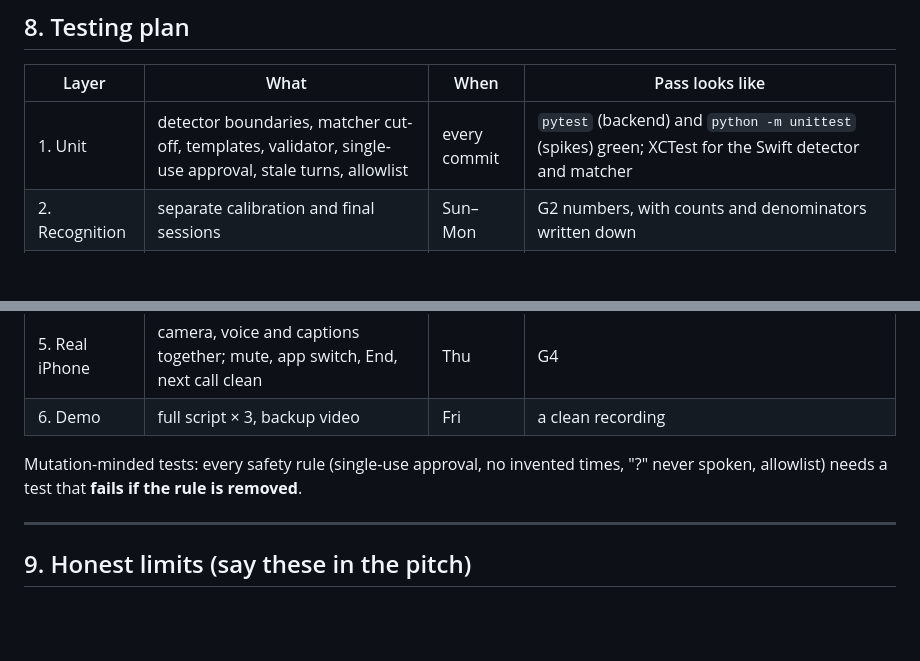
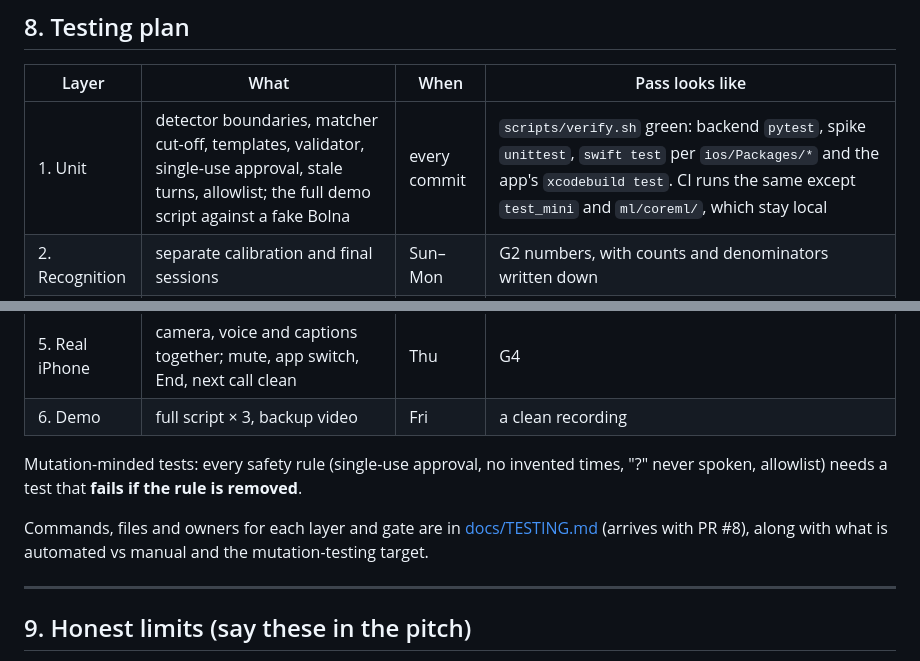
Before and after one commit to BishalJena/ishara, a Markdown page: PLAN.md, 2 parts joined by grey strips. Drawn GitHub-style; blank space fills up the shorter version.

Commit message:
docs(plan): point the testing plan at verify.sh and TESTING.md
PR #15 adds one local verification command and CI, and PR #8 adds a
testing guide that maps each layer and gate to commands. Link both from
section 8 so the plan stays short and the details live in one place.

```diff
--- a/PLAN.md
+++ b/PLAN.md
@@ -427,7 +427,7 @@ the PR and what is still pending. Nothing has run against real Bolna, Heroku or
 
 | Layer | What | When | Pass looks like |
 |---|---|---|---|
-| 1. Unit | detector boundaries, matcher cut-off, templates, validator, single-use approval, stale turns, allowlist | every commit | `pytest` (backend) and `python -m unittest` (spikes) green; XCTest for the Swift detector and matcher |
+| 1. Unit | detector boundaries, matcher cut-off, templates, validator, single-use approval, stale turns, allowlist; the full demo script against a fake Bolna | every commit | `scripts/verify.sh` green: backend `pytest`, spike `unittest`, `swift test` per `ios/Packages/*` and the app's `xcodebuild test`. CI runs the same except `test_mini` and `ml/coreml/`, which stay local |
 | 2. Recognition | separate calibration and final sessions | Sun–Mon | G2 numbers, with counts and denominators written down |
 | 3. Voice | exact text, SEND → first audio time, double SEND, STOP, Bolna down → silent | Sat–Sun | G1, plus timings recorded in `docs/experiments/voice.md` |
 | 4. Simulator | saved videos through the iOS pipeline; app flow with a real call | Tue–Wed | G3 and A3 |
@@ -436,6 +436,10 @@ the PR and what is still pending. Nothing has run against real Bolna, Heroku or
 
 Mutation-minded tests: every safety rule (single-use approval, no invented times,
 "?" never spoken, allowlist) needs a test that **fails if the rule is removed**.
+
+Commands, files and owners for each layer and gate are in
+[docs/TESTING.md](docs/TESTING.md) (arrives with PR #8), along with what is automated vs
+manual and the mutation-testing target.
 
 ---
 
```
